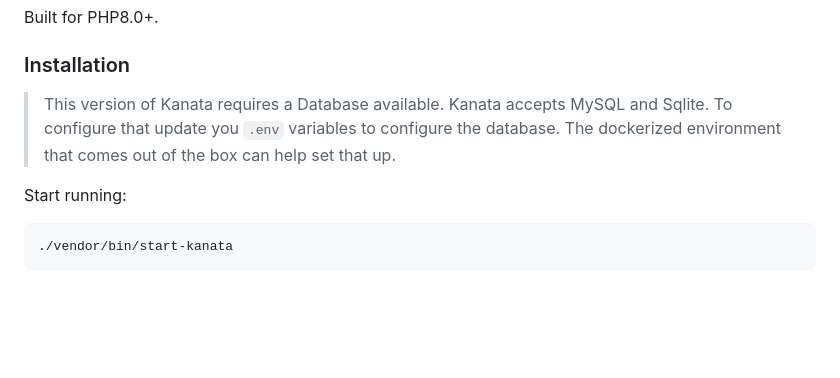
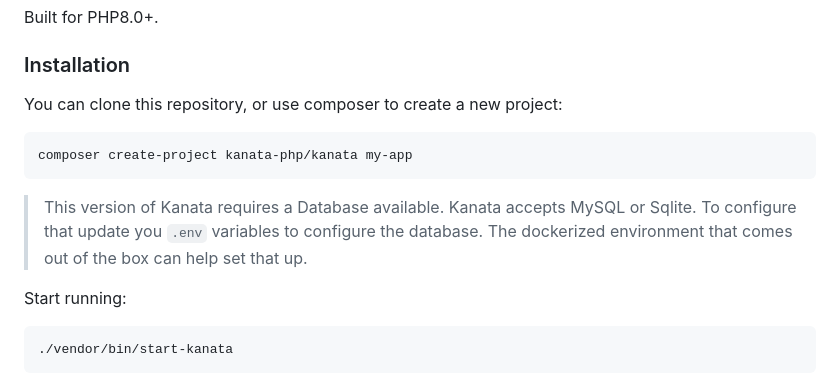
Before and after one commit to kanata-php/kanata, a Markdown page: docs/Readme.md, the part around the change. GitHub-like rendering; blank space fills up the shorter version.

Commit message:
Added composer command

````diff
--- a/docs/Readme.md
+++ b/docs/Readme.md
@@ -12,7 +12,13 @@ Built for PHP8.0+.
 
 ### Installation
 
-> This version of Kanata requires a Database available. Kanata accepts MySQL and Sqlite. To configure that update you `.env` variables to configure  the database. The dockerized environment that comes out of the box can help set that up.
+You can clone this repository, or use composer to create a new project:
+
+```shell
+composer create-project kanata-php/kanata my-app
+```
+
+> This version of Kanata requires a Database available. Kanata accepts MySQL or Sqlite. To configure that update you `.env` variables to configure  the database. The dockerized environment that comes out of the box can help set that up.
 
 Start running:
 
````
